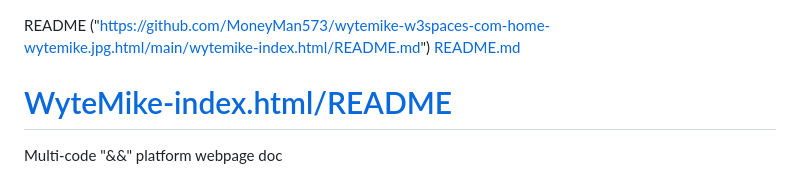
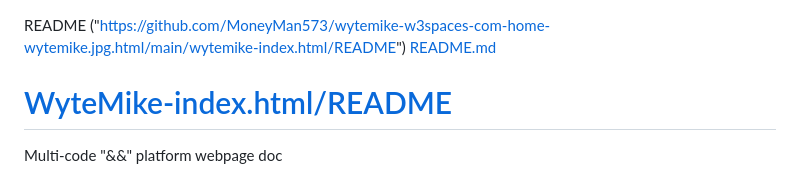
Before and after one commit to PhanTech573/wytemike.html, a Markdown page: wytemike/README.md, the part around the change. Rendered like a GitHub page.

```diff
--- a/wytemike/README.md
+++ b/wytemike/README.md
@@ -1,5 +1,5 @@
 README
-("https://github.com/MoneyMan573/wytemike-w3spaces-com-home-wytemike.jpg.html/main/wytemike-index.html/README.md")
+("https://github.com/MoneyMan573/wytemike-w3spaces-com-home-wytemike.jpg.html/main/wytemike-index.html/README")
 [README.md]("https://github.com/MoneyMan573/https_www.invest86.net_home_wytemike-index.html/README.md")
 # <a href="https://wytemike.w3spaces.com/">WyteMike-index.html/README</a>
 Multi-code "&&amp;" platform webpage doc
```
